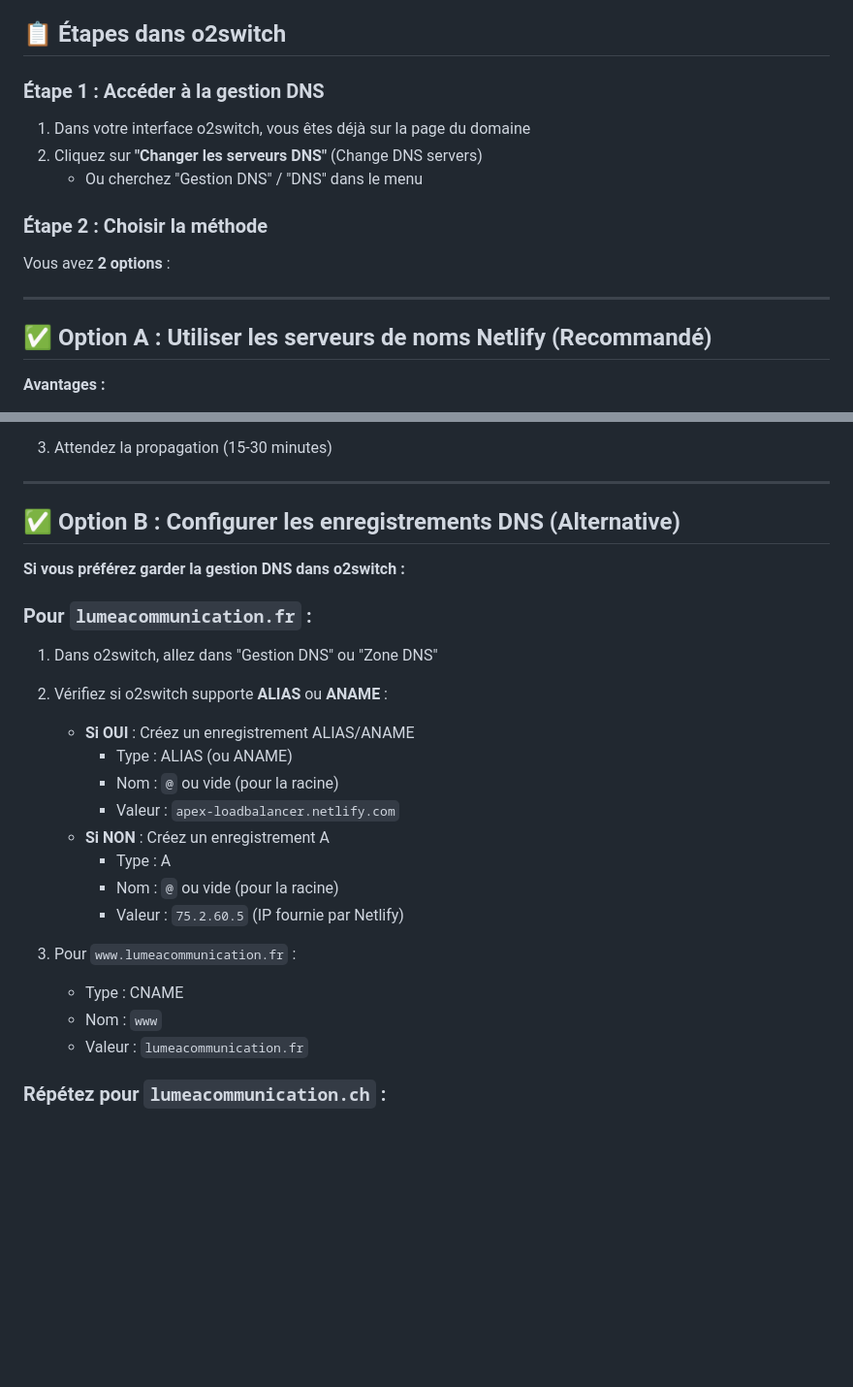
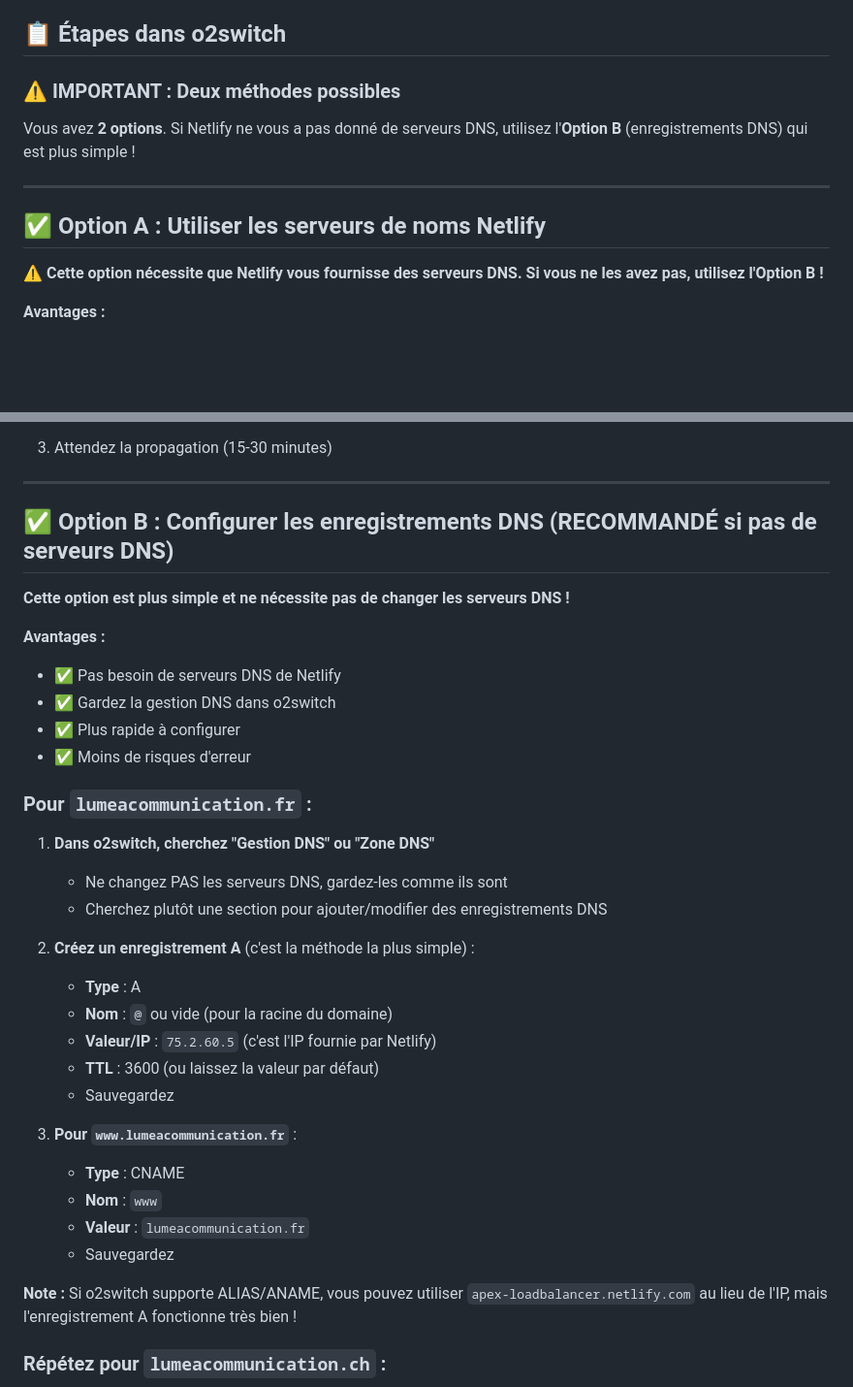
Before and after one commit to Villaprivee63/-Lumea-Communication, a Markdown page: GUIDE_DNS_O2SWITCH.md, 2 parts joined by grey strips. Shown at 97% size. Drawn GitHub-style; blank space fills up the shorter version.

```diff
--- a/GUIDE_DNS_O2SWITCH.md
+++ b/GUIDE_DNS_O2SWITCH.md
@@ -6,19 +6,15 @@ Configurer les DNS de `lumeacommunication.fr` (et `.ch`) dans o2switch pour poin
 
 ## 📋 Étapes dans o2switch
 
-### Étape 1 : Accéder à la gestion DNS
+### ⚠️ IMPORTANT : Deux méthodes possibles
 
-1. Dans votre interface o2switch, vous êtes déjà sur la page du domaine
-2. Cliquez sur **"Changer les serveurs DNS"** (Change DNS servers)
-   - Ou cherchez "Gestion DNS" / "DNS" dans le menu
-
-### Étape 2 : Choisir la méthode
-
-Vous avez **2 options** :
+Vous avez **2 options**. Si Netlify ne vous a pas donné de serveurs DNS, utilisez l'**Option B** (enregistrements DNS) qui est plus simple !
 
 ---
 
-## ✅ Option A : Utiliser les serveurs de noms Netlify (Recommandé)
+## ✅ Option A : Utiliser les serveurs de noms Netlify
+
+**⚠️ Cette option nécessite que Netlify vous fournisse des serveurs DNS. Si vous ne les avez pas, utilisez l'Option B !**
 
 **Avantages :**
 - Netlify gère automatiquement tous les enregistrements DNS
@@ -41,27 +37,36 @@ Vous avez **2 options** :
 
 ---
 
-## ✅ Option B : Configurer les enregistrements DNS (Alternative)
+## ✅ Option B : Configurer les enregistrements DNS (RECOMMANDÉ si pas de serveurs DNS)
 
-**Si vous préférez garder la gestion DNS dans o2switch :**
+**Cette option est plus simple et ne nécessite pas de changer les serveurs DNS !**
+
+**Avantages :**
+- ✅ Pas besoin de serveurs DNS de Netlify
+- ✅ Gardez la gestion DNS dans o2switch
+- ✅ Plus rapide à configurer
+- ✅ Moins de risques d'erreur
 
 ### Pour `lumeacommunication.fr` :
 
-1. Dans o2switch, allez dans "Gestion DNS" ou "Zone DNS"
-2. Vérifiez si o2switch supporte **ALIAS** ou **ANAME** :
-   - **Si OUI** : Créez un enregistrement ALIAS/ANAME
-     - Type : ALIAS (ou ANAME)
-     - Nom : `@` ou vide (pour la racine)
-     - Valeur : `apex-loadbalancer.netlify.com`
-   - **Si NON** : Créez un enregistrement A
-     - Type : A
-     - Nom : `@` ou vide (pour la racine)
-     - Valeur : `75.2.60.5` (IP fournie par Netlify)
+1. **Dans o2switch, cherchez "Gestion DNS" ou "Zone DNS"**
+   - Ne changez PAS les serveurs DNS, gardez-les comme ils sont
+   - Cherchez plutôt une section pour ajouter/modifier des enregistrements DNS
 
-3. Pour `www.lumeacommunication.fr` :
-   - Type : CNAME
-   - Nom : `www`
-   - Valeur : `lumeacommunication.fr`
+2. **Créez un enregistrement A** (c'est la méthode la plus simple) :
+   - **Type** : A
+   - **Nom** : `@` ou vide (pour la racine du domaine)
+   - **Valeur/IP** : `75.2.60.5` (c'est l'IP fournie par Netlify)
+   - **TTL** : 3600 (ou laissez la valeur par défaut)
+   - Sauvegardez
+
+3. **Pour `www.lumeacommunication.fr`** :
+   - **Type** : CNAME
+   - **Nom** : `www`
+   - **Valeur** : `lumeacommunication.fr`
+   - Sauvegardez
+
+**Note :** Si o2switch supporte ALIAS/ANAME, vous pouvez utiliser `apex-loadbalancer.netlify.com` au lieu de l'IP, mais l'enregistrement A fonctionne très bien !
 
 ### Répétez pour `lumeacommunication.ch` :
 
```
Also changed, not shown: INSTRUCTIONS_DNS_RAPIDES.md (added, +64 -0 lines).
